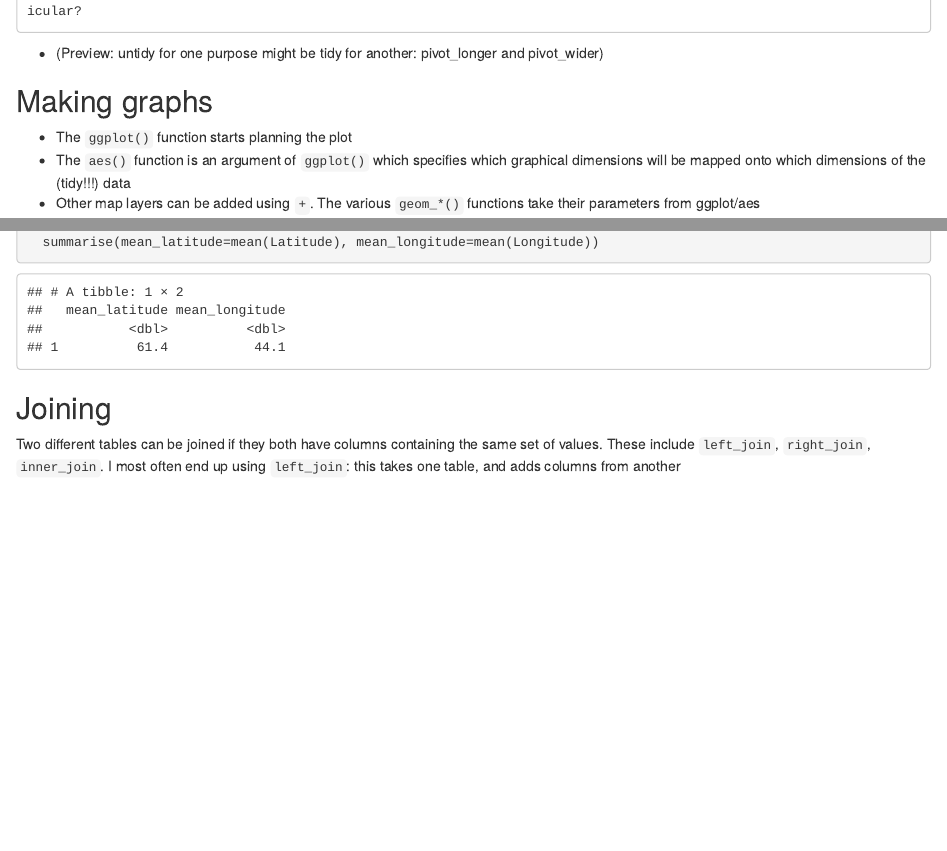
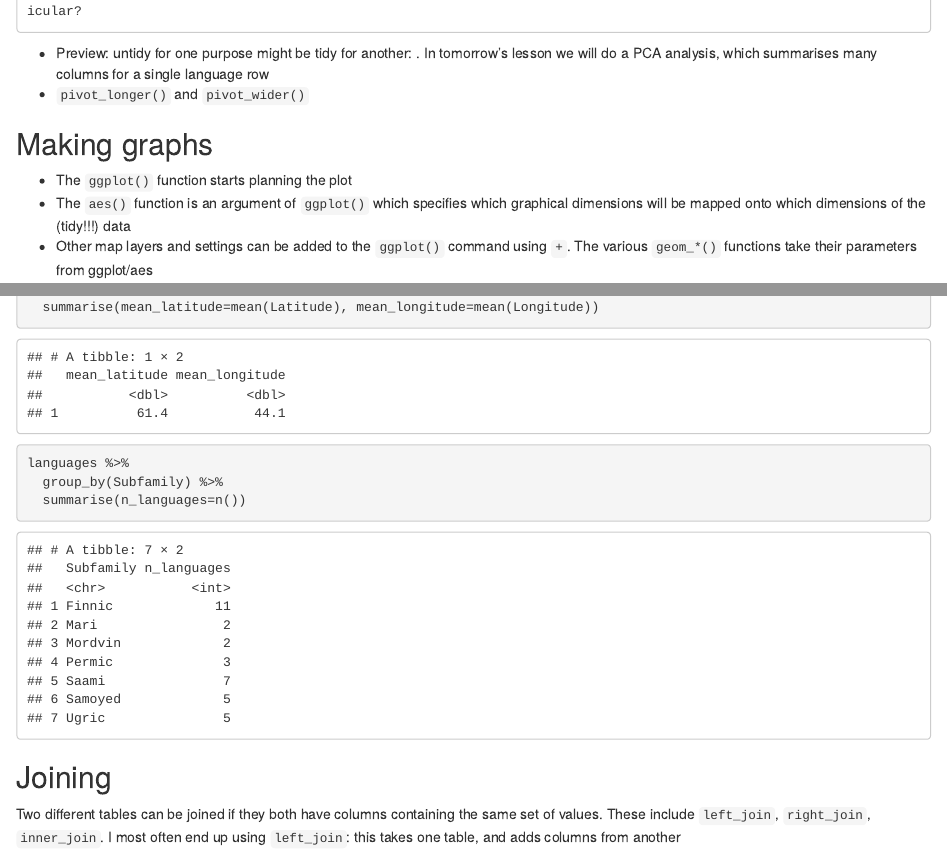
Before and after one commit to bedlan/tartu-spring-school-R-workshop-2022, an R Markdown document (Day1/Tidy-data-Michael.Rmd): the page in a window 1100 px wide, from 3540 px down, and a second part further down, joined at a grey line. Rendered offline with R 4.5, knitr and Pandoc, with nearby package versions; some code elsewhere in the file could not run offline.

Commit message:
Fix docs

````diff
--- a/Day1/Tidy-data-Michael.Rmd
+++ b/Day1/Tidy-data-Michael.Rmd
@@ -126,14 +127,15 @@ babynames %>%
   pivot_wider(id_cols=c("name", "sex"), names_from="year", values_from="n")
 ```
     You can't map this onto graphical parameters to make a plot like that above: how could you specify `year` in particular?
-  * (Preview: untidy for one purpose might be tidy for another: pivot_longer
-    and pivot_wider)
+
+  * Preview: untidy for one purpose might be tidy for another: . In tomorrow's lesson we will do a PCA analysis, which summarises many columns for a single language row
+  * `pivot_longer()` and `pivot_wider()`
 
 ## Making graphs
 
 - The `ggplot()` function starts planning the plot
 - The `aes()` function is an argument of `ggplot()` which specifies which graphical dimensions will be mapped onto which dimensions of the (tidy!!!) data
-- Other map layers can be added using `+`. The various `geom_*()` functions take their parameters from ggplot/aes
+- Other map layers and settings can be added to the `ggplot()` command using `+`. The various `geom_*()` functions take their parameters from ggplot/aes
 
 ```{r}
 babynames %>%
@@ -255,6 +259,13 @@ languages %>%
   #group_by(Subfamily) %>% # Check this with and without the group_by line
   summarise(mean_latitude=mean(Latitude), mean_longitude=mean(Longitude))
 ```
+
+```{r}
+languages %>%
+  group_by(Subfamily) %>%
+  summarise(n_languages=n())
+```
+
 ## Joining
 
 Two different tables can be joined if they both have columns containing the same set of values. These include `left_join`, `right_join`, `inner_join`. I most often end up using `left_join`: this takes one table, and adds columns from another
````
Also changed, not shown: docs/index.md, Day1/Tidy-data-Michael.Rmd (12 more changed lines).
